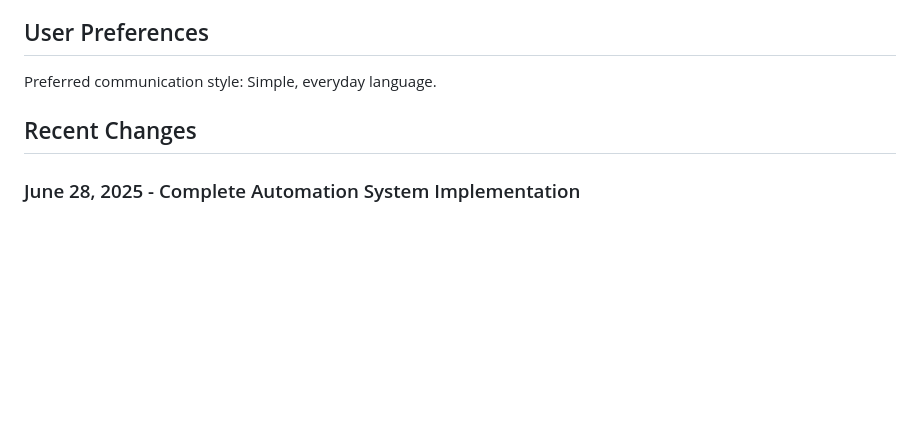
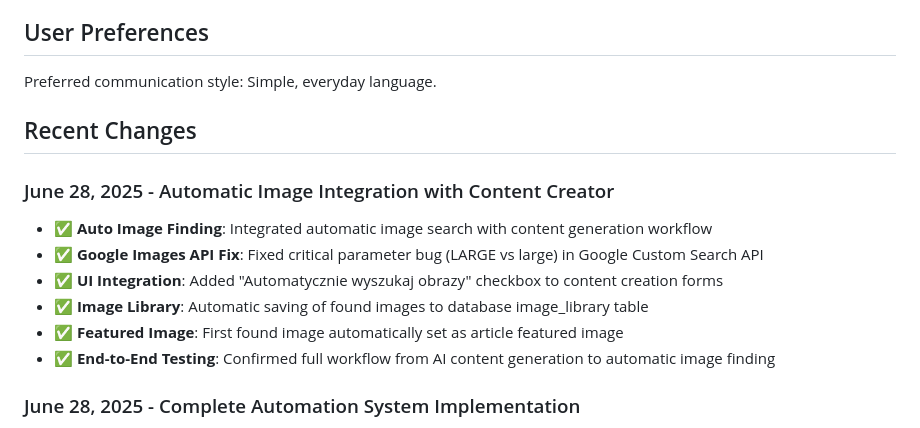
Before and after one commit to walerys1003/AUTO-BLOG-AGENT, a Markdown page: replit.md, the part around the change. Drawn GitHub-style; blank space fills up the shorter version.

Commit message:
Automate image integration and topic handling for smoother content creation
Implement automatic image search, saving, and topic management features.

Replit-Commit-Author: Agent
Replit-Commit-Session-Id: f932fba3-eb06-492c-bdeb-fdf101ecf20a
Replit-Commit-Screenshot-Url: https://storage.googleapis.com/screenshot-production-us-central1/fe21f6ff-82c1-4e4d-926c-a837f59c7d8e/0bb60b62-8b22-4bb2-b4ab-61650f2dbd27.jpg

```diff
--- a/replit.md
+++ b/replit.md
@@ -114,6 +114,14 @@ Preferred communication style: Simple, everyday language.
 
 ## Recent Changes
 
+### June 28, 2025 - Automatic Image Integration with Content Creator
+- ✅ **Auto Image Finding**: Integrated automatic image search with content generation workflow
+- ✅ **Google Images API Fix**: Fixed critical parameter bug (LARGE vs large) in Google Custom Search API
+- ✅ **UI Integration**: Added "Automatycznie wyszukaj obrazy" checkbox to content creation forms
+- ✅ **Image Library**: Automatic saving of found images to database image_library table
+- ✅ **Featured Image**: First found image automatically set as article featured image
+- ✅ **End-to-End Testing**: Confirmed full workflow from AI content generation to automatic image finding
+
 ### June 28, 2025 - Complete Automation System Implementation
 - ✅ **Workflow Engine**: Implemented central automation orchestrator (utils/automation/workflow_engine.py)
 - ✅ **Topic Manager**: Built topic lifecycle management with bulk approval (utils/automation/topic_manager.py)
```
